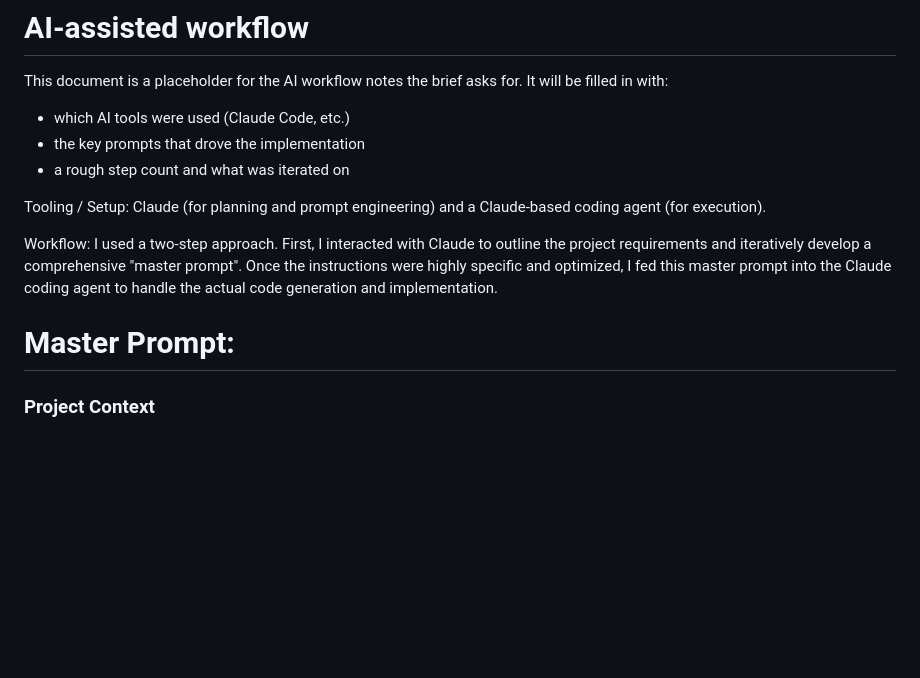
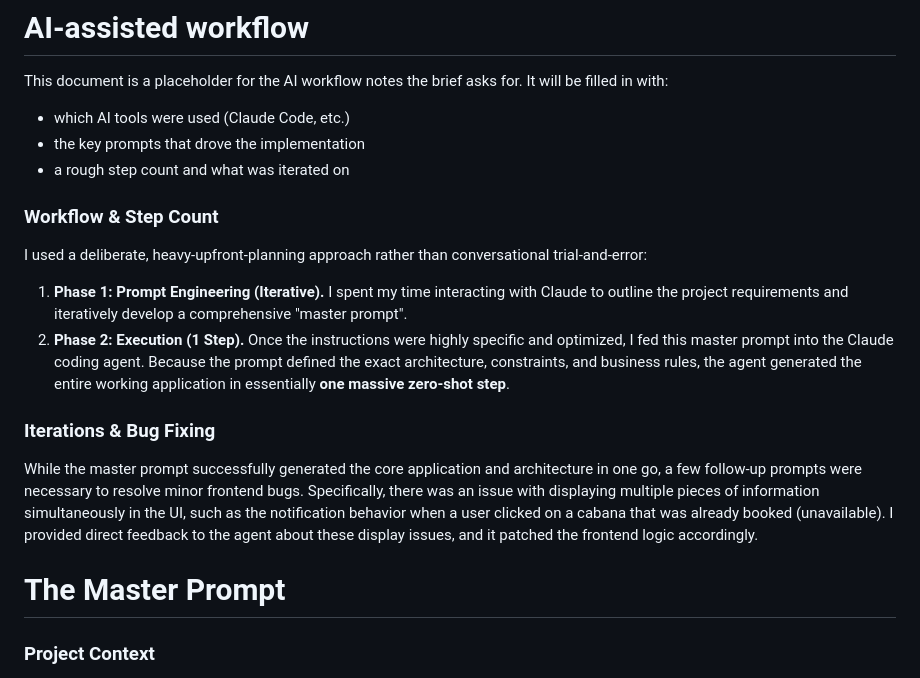
Before and after one commit to An4kn/resort-map, a Markdown page: AI.md, the part around the change. Rendered like a GitHub page; blank space fills up the shorter version.

Commit message:
Complete AI-assisted workflow documentation

```diff
--- a/AI.md
+++ b/AI.md
@@ -7,11 +7,17 @@ It will be filled in with:
 - the key prompts that drove the implementation
 - a rough step count and what was iterated on
 
-Tooling / Setup: Claude (for planning and prompt engineering) and a Claude-based coding agent (for execution).
 
-Workflow: I used a two-step approach. First, I interacted with Claude to outline the project requirements and iteratively develop a comprehensive "master prompt". Once the instructions were highly specific and optimized, I fed this master prompt into the Claude coding agent to handle the actual code generation and implementation.
+### Workflow & Step Count
+I used a deliberate, heavy-upfront-planning approach rather than conversational trial-and-error:
 
-# Master Prompt:
+1. **Phase 1: Prompt Engineering (Iterative).** I spent my time interacting with Claude to outline the project requirements and iteratively develop a comprehensive "master prompt".
+2. **Phase 2: Execution (1 Step).** Once the instructions were highly specific and optimized, I fed this master prompt into the Claude coding agent. Because the prompt defined the exact architecture, constraints, and business rules, the agent generated the entire working application in essentially **one massive zero-shot step**.
+
+### Iterations & Bug Fixing
+While the master prompt successfully generated the core application and architecture in one go, a few follow-up prompts were necessary to resolve minor frontend bugs. Specifically, there was an issue with displaying multiple pieces of information simultaneously in the UI, such as the notification behavior when a user clicked on a cabana that was already booked (unavailable). I provided direct feedback to the agent about these display issues, and it patched the frontend logic accordingly.
+
+# The Master Prompt
 
 ### Project Context
 
```
